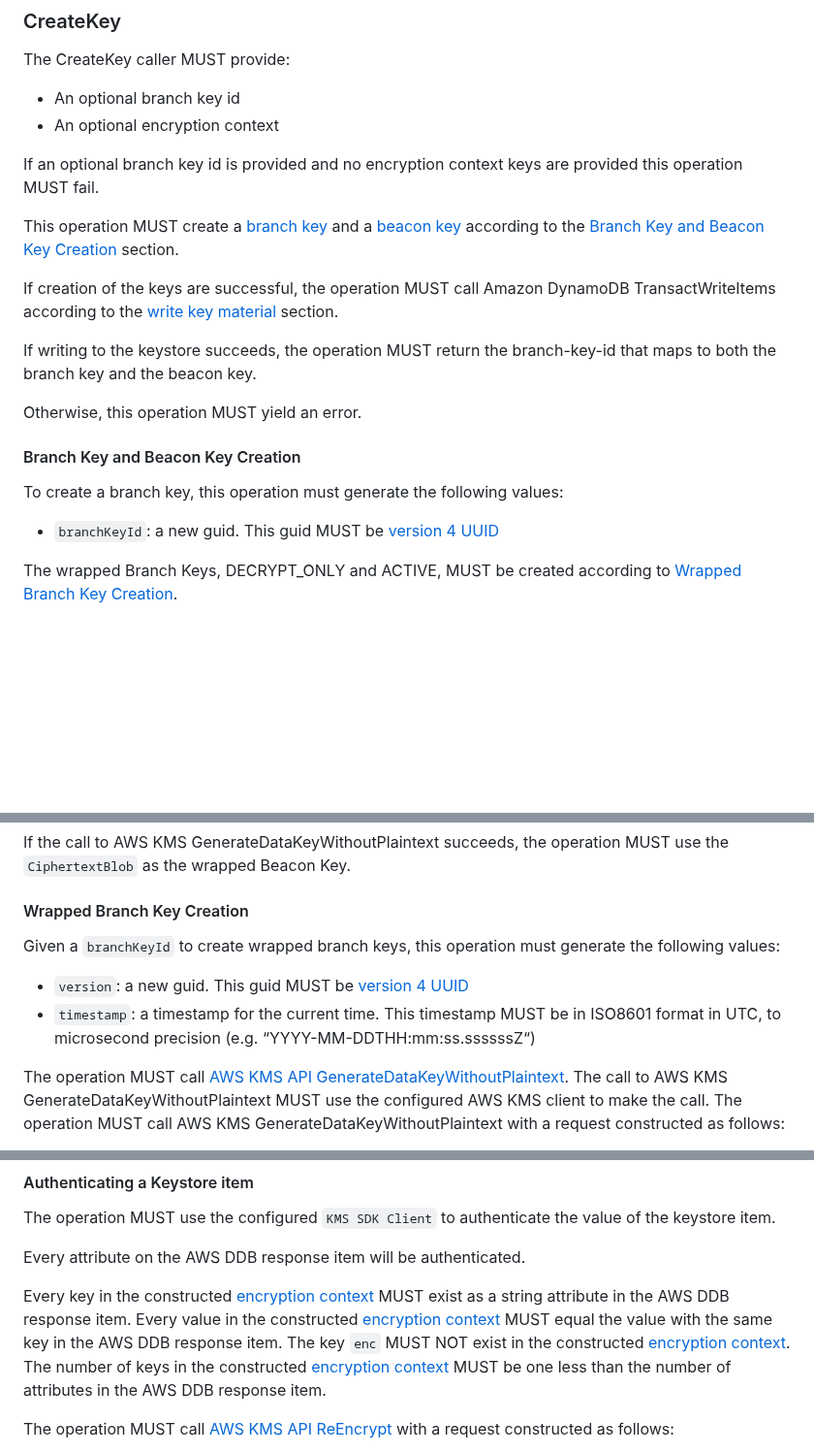
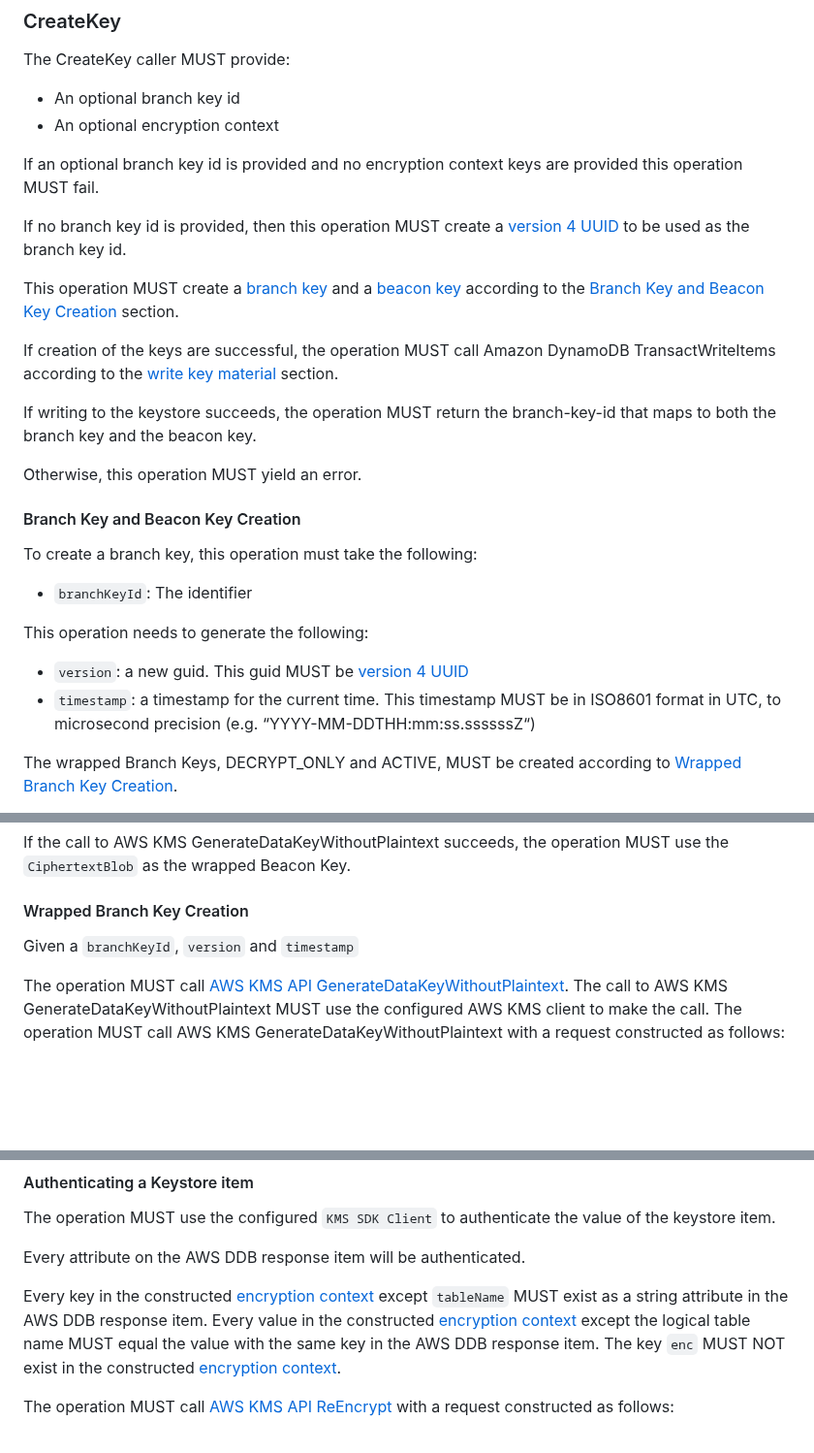
Before and after one commit to awslabs/aws-encryption-sdk-specification, a Markdown page: framework/branch-key-store.md, 3 parts joined by grey strips. Shown at 97% size. GitHub-like rendering; blank space fills up the shorter version.

```diff
--- a/framework/branch-key-store.md
+++ b/framework/branch-key-store.md
@@ -168,6 +168,10 @@ The CreateKey caller MUST provide:
 If an optional branch key id is provided
 and no encryption context keys are provided this operation MUST fail.
 
+If no branch key id is provided,
+then this operation MUST create a [version 4 UUID](https://www.ietf.org/rfc/rfc4122.txt)
+to be used as the branch key id.
+
 This operation MUST create a [branch key](#branch-key) and a [beacon key](#beacon-key) according to
 the [Branch Key and Beacon Key Creation](#branch-key-and-beacon-key-creation) section.
 
@@ -182,9 +186,15 @@ Otherwise, this operation MUST yield an error.
 
 #### Branch Key and Beacon Key Creation
 
-To create a branch key, this operation must generate the following values:
+To create a branch key, this operation must take the following:
 
-- `branchKeyId`: a new guid. This guid MUST be [version 4 UUID](https://www.ietf.org/rfc/rfc4122.txt)
+- `branchKeyId`: The identifier
+
+This operation needs to generate the following:
+
+- `version`: a new guid. This guid MUST be [version 4 UUID](https://www.ietf.org/rfc/rfc4122.txt)
+- `timestamp`: a timestamp for the current time.
+  This timestamp MUST be in ISO8601 format in UTC, to microsecond precision (e.g. “YYYY-MM-DDTHH:mm:ss.ssssssZ“)
 
 The wrapped Branch Keys, DECRYPT_ONLY and ACTIVE, MUST be created according to [Wrapped Branch Key Creation](#wrapped-branch-key-creation).
 
@@ -204,12 +214,7 @@ the operation MUST use the `CiphertextBlob` as the wrapped Beacon Key.
 
 #### Wrapped Branch Key Creation
 
-Given a `branchKeyId` to create wrapped branch keys,
-this operation must generate the following values:
-
-- `version`: a new guid. This guid MUST be [version 4 UUID](https://www.ietf.org/rfc/rfc4122.txt)
-- `timestamp`: a timestamp for the current time.
-  This timestamp MUST be in ISO8601 format in UTC, to microsecond precision (e.g. “YYYY-MM-DDTHH:mm:ss.ssssssZ“)
+Given a `branchKeyId`, `version` and `timestamp`
 
 The operation MUST call [AWS KMS API GenerateDataKeyWithoutPlaintext](https://docs.aws.amazon.com/kms/latest/APIReference/API_GenerateDataKeyWithoutPlaintext.html).
 The call to AWS KMS GenerateDataKeyWithoutPlaintext MUST use the configured AWS KMS client to make the call.
@@ -343,12 +348,12 @@ The operation MUST use the configured `KMS SDK Client` to authenticate the value
 Every attribute on the AWS DDB response item will be authenticated.
 
 Every key in the constructed [encryption context](#encryption-context)
+except `tableName`
 MUST exist as a string attribute in the AWS DDB response item.
 Every value in the constructed [encryption context](#encryption-context)
+except the logical table name
 MUST equal the value with the same key in the AWS DDB response item.
 The key `enc` MUST NOT exist in the constructed [encryption context](#encryption-context).
-The number of keys in the constructed [encryption context](#encryption-context)
-MUST be one less than the number of attributes in the AWS DDB response item.
 
 The operation MUST call [AWS KMS API ReEncrypt](https://docs.aws.amazon.com/kms/latest/APIReference/API_ReEncrypt.html)
 with a request constructed as follows:
```
Also changed, not shown: framework/structures.md (+5 -11 lines).
